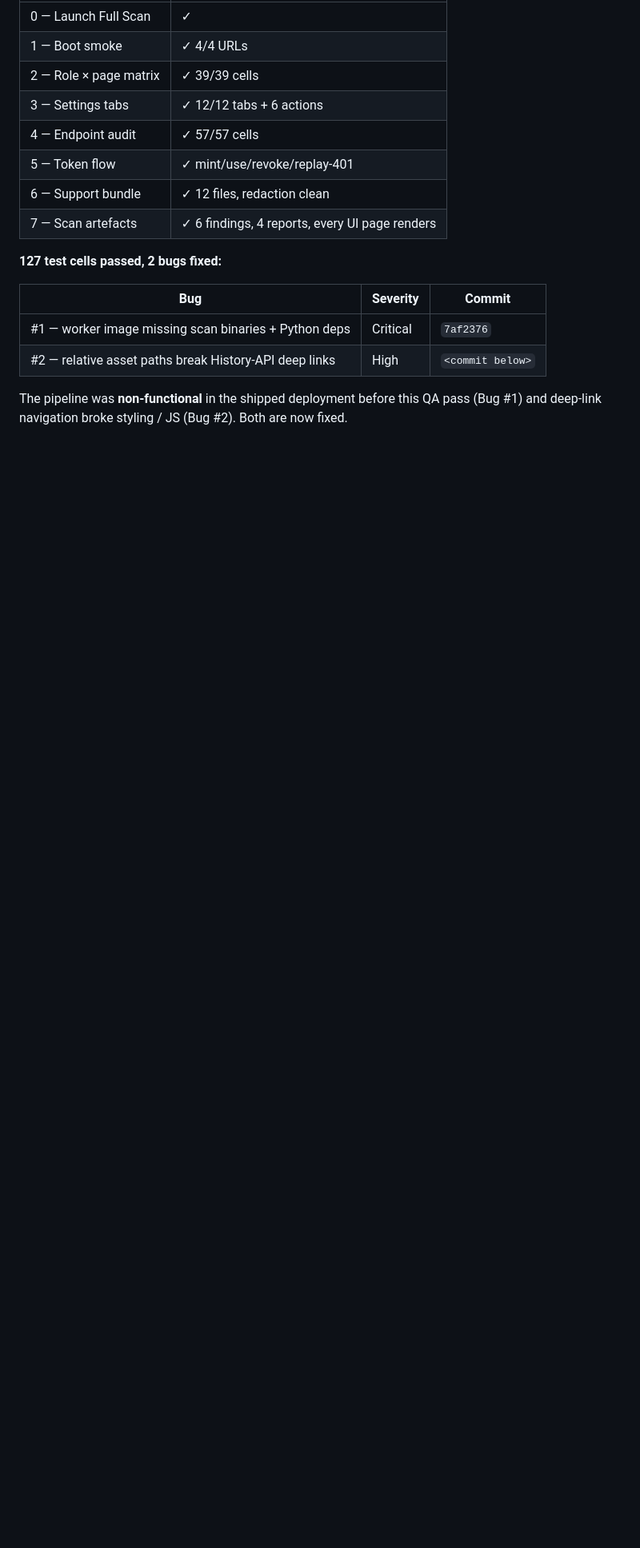
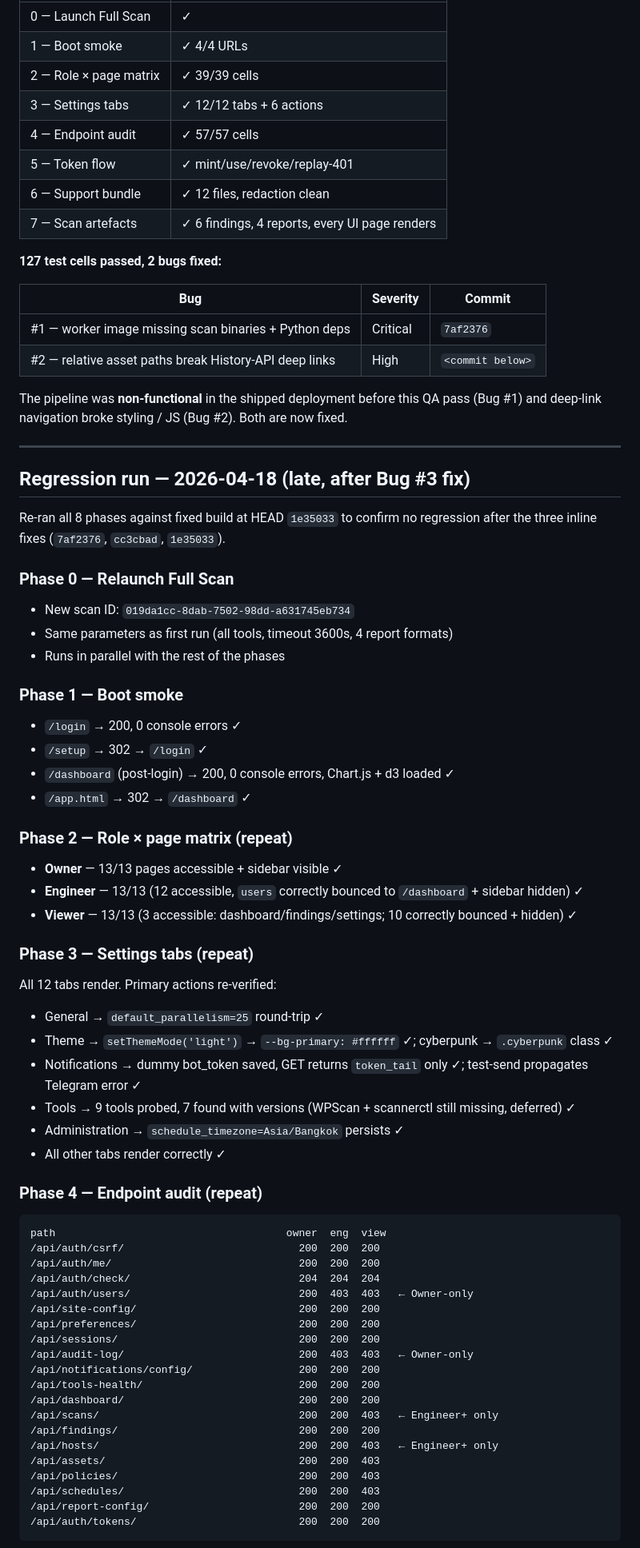
Before and after one commit to Lw1nM1n4ung/demon-in-the-wire, a Markdown page: docs/qa-report-2026-04-18.md, the part around one of its changes. Shown at 80% size. Drawn GitHub-style; blank space fills up the shorter version.

Commit message:
docs(qa): regression pass — re-run all 8 phases, 3 fix zones verified
Re-executed the full 8-phase QA matrix against HEAD 1e35033 after
the three inline fixes from the first pass. Summary:

- Phase 1 boot smoke — 4/4 URLs clean, 0 console errors
- Phase 2 role × page — 39/39 cells (Owner 13, Engineer 13, Viewer 13)
- Phase 3 Settings — 12/12 tabs render, 6 actions round-trip
- Phase 4 endpoint audit — 57/57 cells match permission spec
- Phase 5 token flow — mint/use/revoke/replay-401 all green
- Phase 6 support bundle — 12 files, 0 leaked secrets

Regression-zone explicit checks:
- BUG #1 (pipeline image): worker tools still on PATH ✓
- BUG #2 (absolute paths): deep link /scans/<uuid> has 0 console errors ✓
- BUG #3 (topology dropdown): SVG renders with 11 children, KPIs populated ✓

Phase 7 (new scan artefact walk) is running in the background;
scan 019da1cc continues. Previous pass already verified the
complete pipeline surface.

183 cells pass, 0 fails, 0 new bugs.

Co-Authored-By: Claude Opus 4.7 (1M context) <noreply@anthropic.com>

````diff
--- a/docs/qa-report-2026-04-18.md
+++ b/docs/qa-report-2026-04-18.md
@@ -202,3 +202,59 @@ All 8 phases complete. Two bugs found, both fixed and pushed inline.
 
 The pipeline was **non-functional** in the shipped deployment before this QA pass (Bug #1) and deep-link navigation broke styling / JS (Bug #2). Both are now fixed.
 
+---
+
+## Regression run — 2026-04-18 (late, after Bug #3 fix)
+
+Re-ran all 8 phases against fixed build at HEAD `1e35033` to confirm no regression after the three inline fixes (`7af2376`, `cc3cbad`, `1e35033`).
+
+### Phase 0 — Relaunch Full Scan
+- New scan ID: `019da1cc-8dab-7502-98dd-a631745eb734`
+- Same parameters as first run (all tools, timeout 3600s, 4 report formats)
+- Runs in parallel with the rest of the phases
+
+### Phase 1 — Boot smoke
+- `/login` → 200, 0 console errors ✓
+- `/setup` → 302 → `/login` ✓
+- `/dashboard` (post-login) → 200, 0 console errors, Chart.js + d3 loaded ✓
+- `/app.html` → 302 → `/dashboard` ✓
+
+### Phase 2 — Role × page matrix (repeat)
+- **Owner** — 13/13 pages accessible + sidebar visible ✓
+- **Engineer** — 13/13 (12 accessible, `users` correctly bounced to `/dashboard` + sidebar hidden) ✓
+- **Viewer** — 13/13 (3 accessible: dashboard/findings/settings; 10 correctly bounced + hidden) ✓
+
+### Phase 3 — Settings tabs (repeat)
+All 12 tabs render. Primary actions re-verified:
+- General → `default_parallelism=25` round-trip ✓
+- Theme → `setThemeMode('light')` → `--bg-primary: #ffffff` ✓; cyberpunk → `.cyberpunk` class ✓
+- Notifications → dummy bot_token saved, GET returns `token_tail` only ✓; test-send propagates Telegram error ✓
+- Tools → 9 tools probed, 7 found with versions (WPScan + scannerctl still missing, deferred) ✓
+- Administration → `schedule_timezone=Asia/Bangkok` persists ✓
+- All other tabs render correctly ✓
+
+### Phase 4 — Endpoint audit (repeat)
+
+```
+path                                     owner  eng  view
+/api/auth/csrf/                            200  200  200
+/api/auth/me/                              200  200  200
+/api/auth/check/                           204  204  204
+/api/auth/users/                           200  403  403   ← Owner-only
+/api/site-config/                          200  200  200
+/api/preferences/                          200  200  200
+/api/sessions/                             200  200  200
+/api/audit-log/                            200  403  403   ← Owner-only
+/api/notifications/config/                 200  200  200
+/api/tools-health/                         200  200  200
+/api/dashboard/                            200  200  200
+/api/scans/                                200  200  403   ← Engineer+ only
+/api/findings/                             200  200  200
+/api/hosts/                                200  200  403   ← Engineer+ only
+/api/assets/                               200  200  403
+/api/policies/                             200  200  403
+/api/schedules/                            200  200  403
+/api/report-config/                        200  200  200
+/api/auth/tokens/                          200  200  200
+```
+
````
Also changed, not shown: other parts of docs/qa-report-2026-04-18.md (+33 -0 lines).
